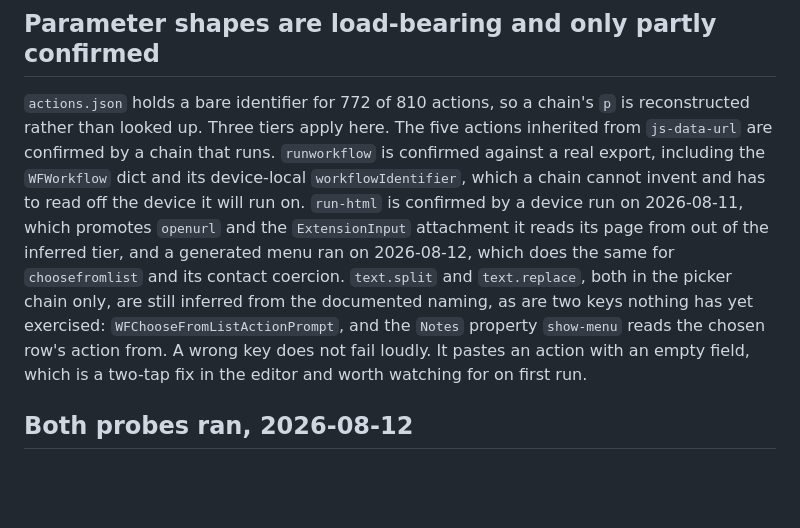
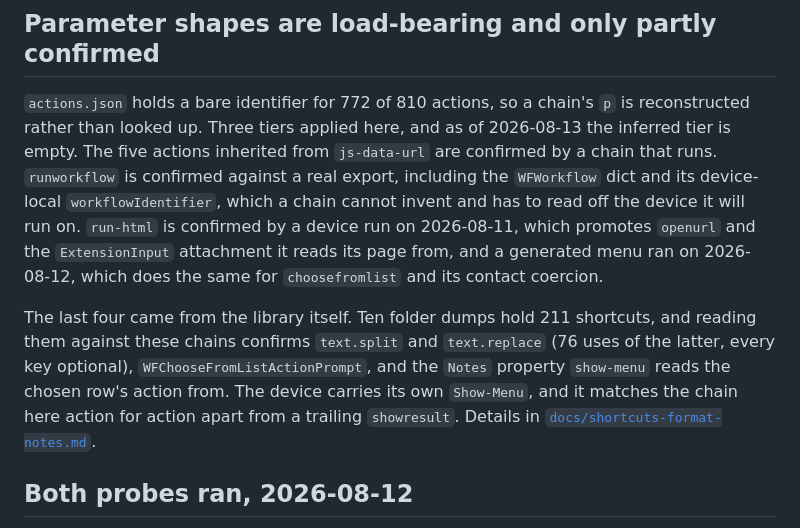
Before and after one commit to mehrlander/shortcut-tools, a Markdown page: workflows/README.md, the part around the change. Rendered like a GitHub page; blank space fills up the shorter version.

```diff
--- a/workflows/README.md
+++ b/workflows/README.md
@@ -83,20 +83,23 @@ containing a raw U+FFFC is refused, since it would arrive as an unbound anchor.
 ## Parameter shapes are load-bearing and only partly confirmed
 
 `actions.json` holds a bare identifier for 772 of 810 actions, so a chain's `p`
-is reconstructed rather than looked up. Three tiers apply here. The five actions
-inherited from `js-data-url` are confirmed by a chain that runs. `runworkflow`
-is confirmed against a real export, including the `WFWorkflow` dict and its
-device-local `workflowIdentifier`, which a chain cannot invent and has to read
-off the device it will run on. `run-html` is confirmed by a device run on
-2026-08-11, which promotes `openurl` and the `ExtensionInput` attachment it
-reads its page from out of the inferred tier, and a generated menu ran on
-2026-08-12, which does the same for `choosefromlist` and its contact coercion.
-`text.split` and `text.replace`, both in the picker chain only, are still
-inferred from the documented naming, as are two keys nothing has yet exercised:
-`WFChooseFromListActionPrompt`, and the `Notes` property `show-menu` reads the
-chosen row's action from. A wrong key does not fail loudly. It
-pastes an action with an empty field, which is a two-tap fix in the editor and
-worth watching for on first run.
+is reconstructed rather than looked up. Three tiers applied here, and as of
+2026-08-13 the inferred tier is empty. The five actions inherited from
+`js-data-url` are confirmed by a chain that runs. `runworkflow` is confirmed
+against a real export, including the `WFWorkflow` dict and its device-local
+`workflowIdentifier`, which a chain cannot invent and has to read off the device
+it will run on. `run-html` is confirmed by a device run on 2026-08-11, which
+promotes `openurl` and the `ExtensionInput` attachment it reads its page from,
+and a generated menu ran on 2026-08-12, which does the same for `choosefromlist`
+and its contact coercion.
+
+The last four came from the library itself. Ten folder dumps hold 211 shortcuts,
+and reading them against these chains confirms `text.split` and `text.replace`
+(76 uses of the latter, every key optional), `WFChooseFromListActionPrompt`, and
+the `Notes` property `show-menu` reads the chosen row's action from. The device
+carries its own `Show-Menu`, and it matches the chain here action for action
+apart from a trailing `showresult`. Details in
+[`docs/shortcuts-format-notes.md`](../docs/shortcuts-format-notes.md).
 
 ## Both probes ran, 2026-08-12
 
```
Also changed, not shown: docs/shortcuts-format-notes.md (+42 -0 lines).
